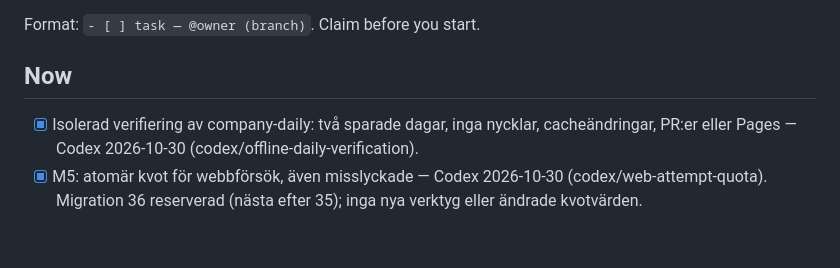
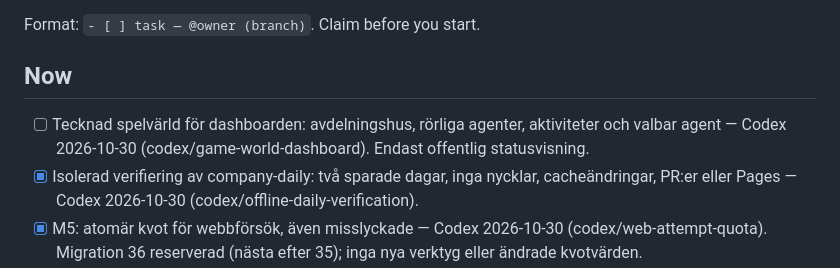
Before and after one commit to robin100a541-prog/AI-Eco-systems, a Markdown page: TODO.md, the part around the change. Drawn GitHub-style; blank space fills up the shorter version.

Commit message:
docs: claim game world dashboard upgrade

```diff
--- a/TODO.md
+++ b/TODO.md
@@ -3,6 +3,7 @@
 Format: `- [ ] task — @owner (branch)`. Claim before you start.
 
 ## Now
+- [ ] Tecknad spelvärld för dashboarden: avdelningshus, rörliga agenter, aktiviteter och valbar agent — Codex 2026-10-30 (codex/game-world-dashboard). Endast offentlig statusvisning.
 - [x] Isolerad verifiering av company-daily: två sparade dagar, inga nycklar, cacheändringar, PR:er eller Pages — Codex 2026-10-30 (codex/offline-daily-verification).
 - [x] M5: atomär kvot för webbförsök, även misslyckade — Codex 2026-10-30 (codex/web-attempt-quota). Migration 36 reserverad (nästa efter 35); inga nya verktyg eller ändrade kvotvärden.
 - [x] M3/M4: lokal modellendpoint och atomär skattebetalningsregistrering — Codex 2026-10-30 (codex/review-network-tax), ingen migration.
```
